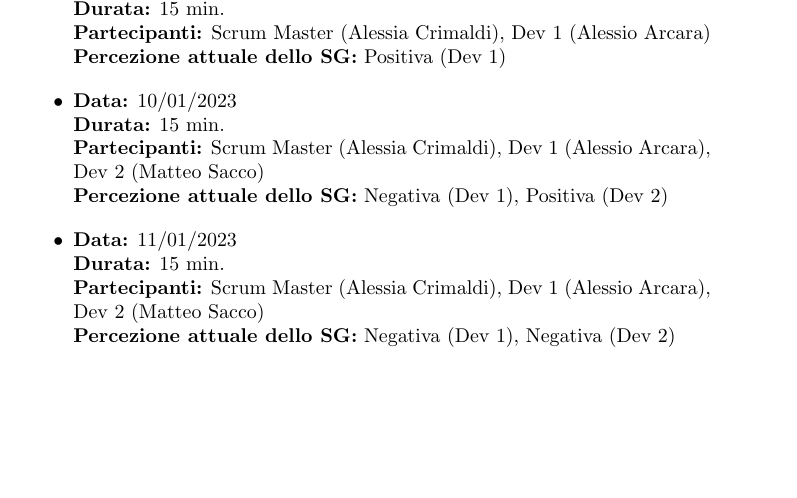
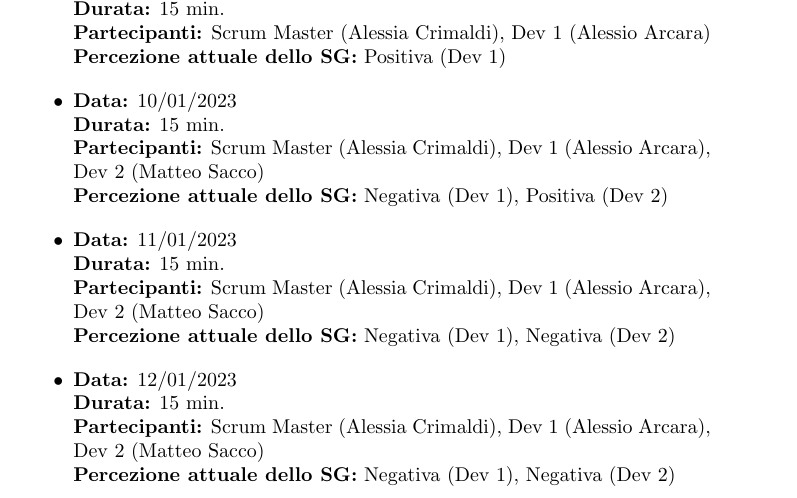
Before and after one commit to alessioarcara/Card-Exchange, a LaTeX document (DOC/DiarioAttività.tex): part of page 2 of 2, cut so that both start at the same text, the shorter picture padded with empty space. Compiled offline with pdfLaTeX.

Commit message:
update activityDiary with Daily 4 for Sprint 01

```diff
--- a/DOC/DiarioAttività.tex
+++ b/DOC/DiarioAttività.tex
@@ -101,6 +101,12 @@
         \newline \textbf{Partecipanti:} Scrum Master (Alessia Crimaldi), Dev 1 (Alessio Arcara), Dev 2 (Matteo Sacco)
         \newline \textbf{Percezione attuale dello SG:} Negativa (Dev 1), Negativa (Dev 2)
     \end{itemize}
+    \begin{itemize}
+        \item \textbf{Data:} 12/01/2023
+        \newline \textbf{Durata:} 15 min.
+        \newline \textbf{Partecipanti:} Scrum Master (Alessia Crimaldi), Dev 1 (Alessio Arcara), Dev 2 (Matteo Sacco)
+        \newline \textbf{Percezione attuale dello SG:} Negativa (Dev 1), Negativa (Dev 2)
+    \end{itemize}
 
 
 \end{document}
```
